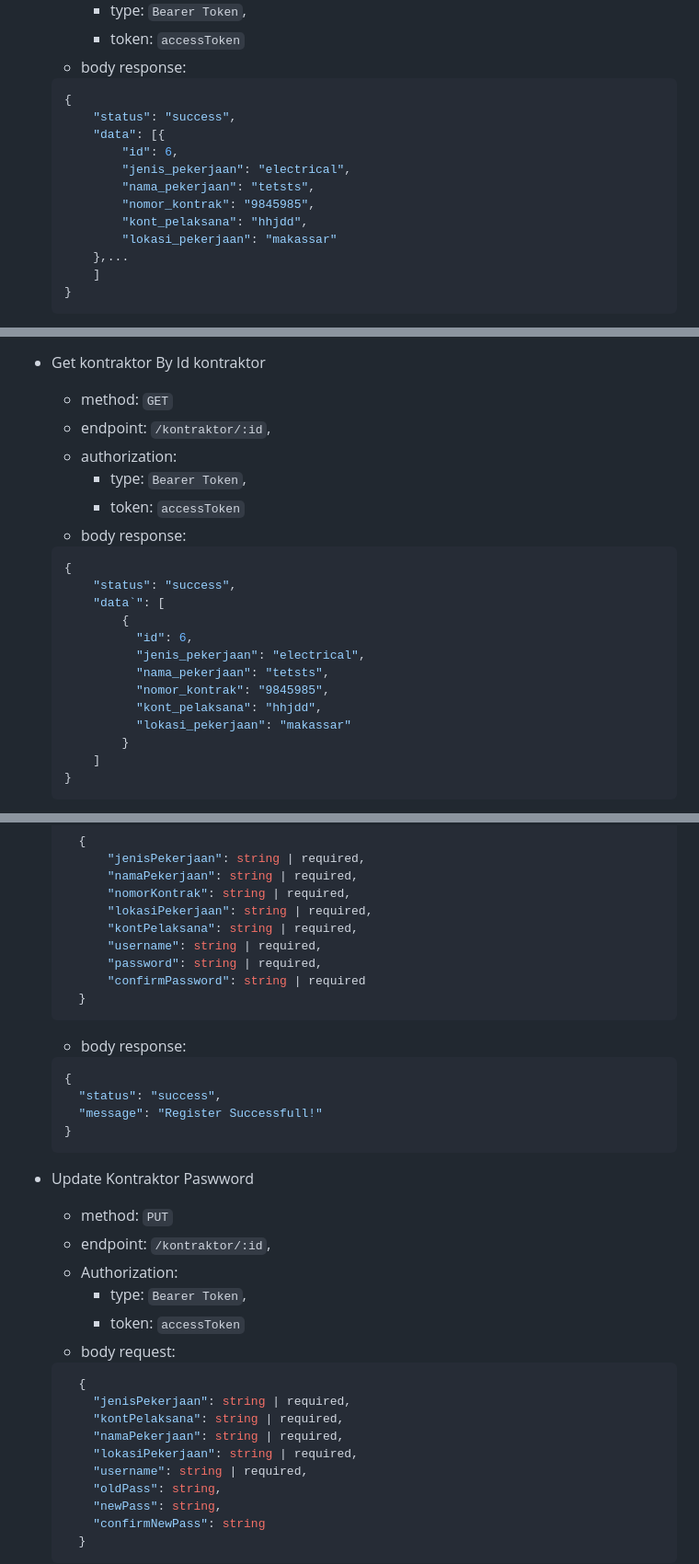
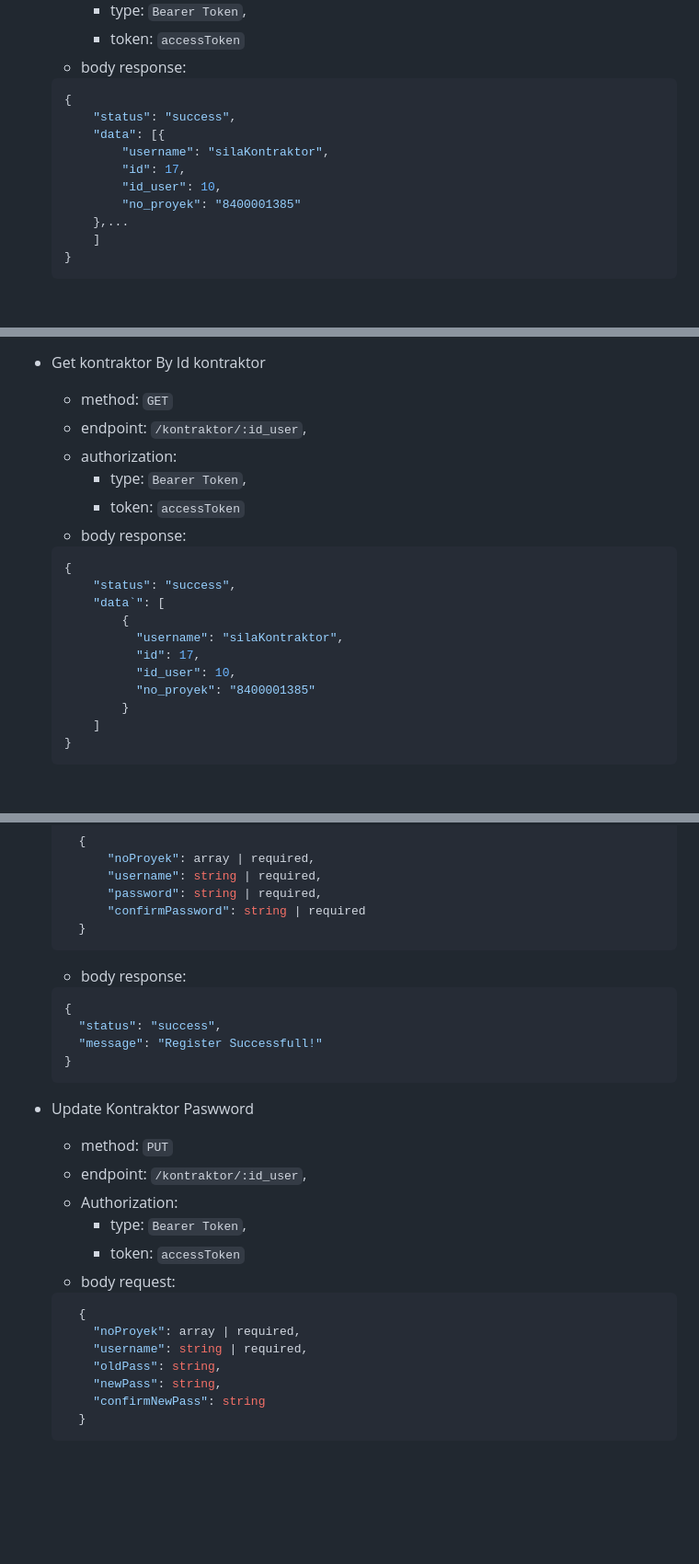
Before and after one commit to brillianita/Backend-Express, a Markdown page: README.md, 3 parts joined by grey strips. Shown at 92% size. GitHub-like rendering; blank space fills up the shorter version.

`````diff
--- a/README.md
+++ b/README.md
@@ -104,12 +104,10 @@
     {
         "status": "success",
         "data": [{
-            "id": 6,
-            "jenis_pekerjaan": "electrical",
-            "nama_pekerjaan": "tetsts",
-            "nomor_kontrak": "9845985",
-            "kont_pelaksana": "hhjdd",
-            "lokasi_pekerjaan": "makassar"
+            "username": "silaKontraktor",
+            "id": 17,
+            "id_user": 10,
+            "no_proyek": "8400001385"
         },...
         ]
     }
@@ -147,7 +143,7 @@
 
 - Get kontraktor By Id kontraktor
   - method: `GET`
-  - endpoint: `/kontraktor/:id`,
+  - endpoint: `/kontraktor/:id_user`,
   - authorization:
     - type: `Bearer Token`,
     - token: `accessToken`
@@ -157,12 +153,10 @@
       "status": "success",
       "data`": [
           {
-            "id": 6,
-            "jenis_pekerjaan": "electrical",
-            "nama_pekerjaan": "tetsts",
-            "nomor_kontrak": "9845985",
-            "kont_pelaksana": "hhjdd",
-            "lokasi_pekerjaan": "makassar"
+            "username": "silaKontraktor",
+            "id": 17,
+            "id_user": 10,
+            "no_proyek": "8400001385"
           }
       ]
   }
@@ -176,11 +170,7 @@
   - body request:
   ```json
     {
-        "jenisPekerjaan": string | required,
-        "namaPekerjaan": string | required,
-        "nomorKontrak": string | required,
-        "lokasiPekerjaan": string | required,
-        "kontPelaksana": string | required,
+        "noProyek": array | required,
         "username": string | required,
         "password": string | required,
         "confirmPassword": string | required
@@ -195,17 +185,14 @@
   ````
 - Update Kontraktor Paswword
   - method: `PUT`
-  - endpoint: `/kontraktor/:id`,
+  - endpoint: `/kontraktor/:id_user`,
   - Authorization:
     - type: `Bearer Token`,
     - token: `accessToken`
   - body request:
   ```json
     {
-      "jenisPekerjaan": string | required,
-      "kontPelaksana": string | required,
-      "namaPekerjaan": string | required,
-      "lokasiPekerjaan": string | required,
+      "noProyek": array | required,
       "username": string | required,
       "oldPass": string,
       "newPass": string,
`````
Also changed, not shown: other parts of README.md (+5 -7 lines).
